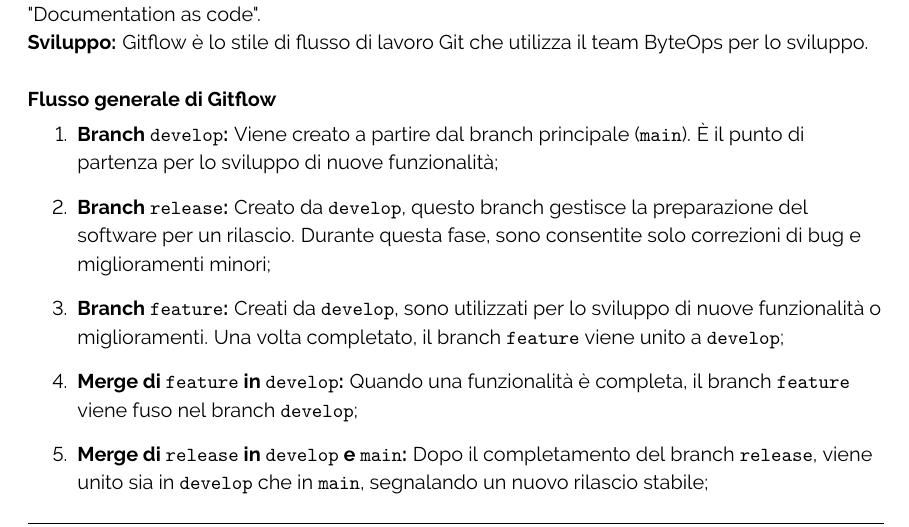
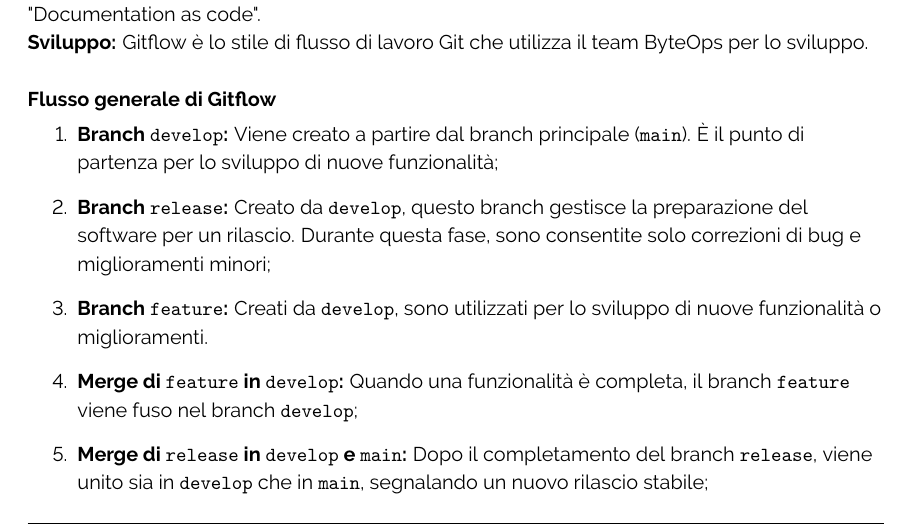
Before and after one commit to ByteOps-swe/Sorgente-documenti, a LaTeX document (RTB/Norme_di_progetto_v0.4.0.tex, which reads RTB/Sottosezioni/Norme_di_progetto/Gestione_della_configurazione.tex): part of page 39 of 57, cut so that both start at the same text. Compiled offline with pdfLaTeX.

Commit message:
Update Gestione_della_configurazione.tex

```diff
--- a/RTB/Sottosezioni/Norme_di_progetto/Gestione_della_configurazione.tex
+++ b/RTB/Sottosezioni/Norme_di_progetto/Gestione_della_configurazione.tex
@@ -63,7 +63,7 @@
 
     \item \textbf{Branch \texttt{release}:} Creato da \texttt{develop}, questo branch gestisce la preparazione del software per un rilascio. Durante questa fase, sono consentite solo correzioni di bug e miglioramenti minori;
 
-    \item \textbf{Branch \texttt{feature}:} Creati da \texttt{develop}, sono utilizzati per lo sviluppo di nuove funzionalità o miglioramenti. Una volta completato, il branch \texttt{feature} viene unito a \texttt{develop};
+    \item \textbf{Branch \texttt{feature}:} Creati da \texttt{develop}, sono utilizzati per lo sviluppo di nuove funzionalità o miglioramenti.
 
     \item \textbf{Merge di \texttt{feature} in \texttt{develop}:} Quando una funzionalità è completa, il branch \texttt{feature} viene fuso nel branch \texttt{develop};
 
```
